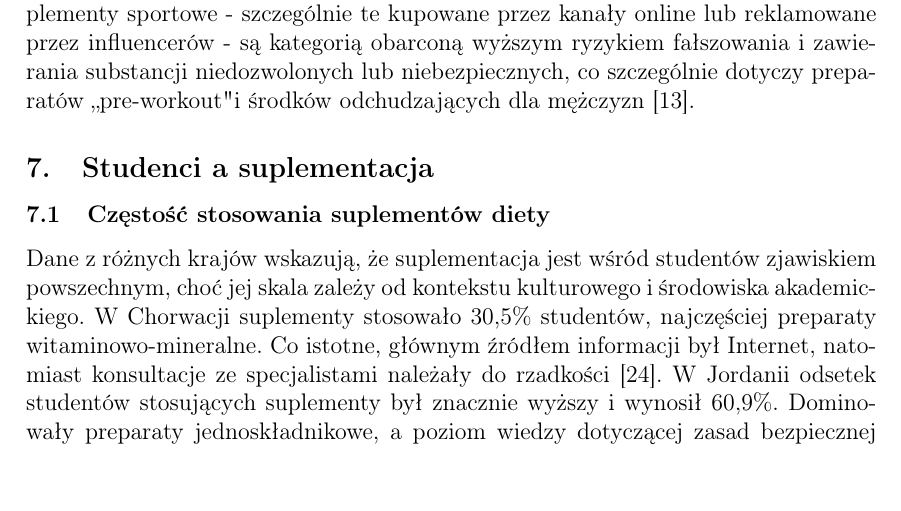
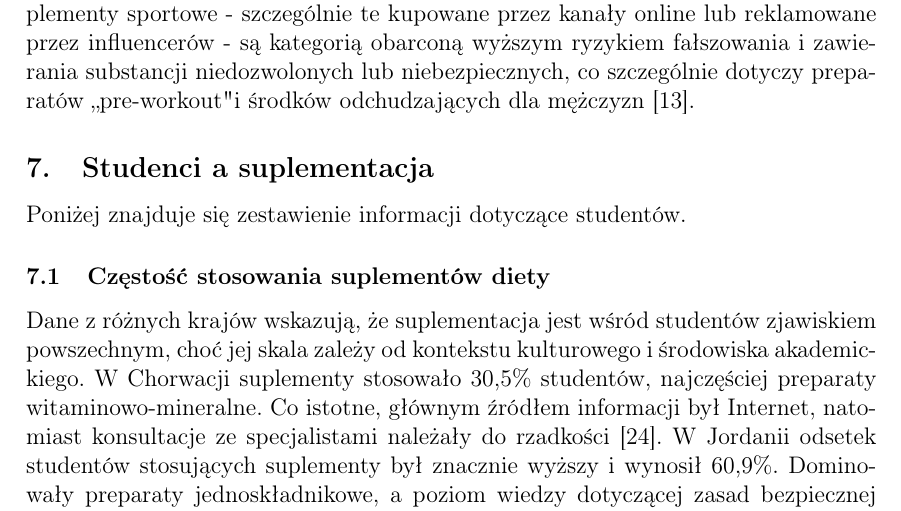
Before and after one commit to osdjp-lab/mary-msc-thesis, a LaTeX thesis (thesis.tex, which reads 1-przeglad.tex): part of page 14 of 29 before the commit and part of page 14 of 30 after it, cut so that both start at the same text. Compiled offline with pdfLaTeX.

Commit message:
Update of przeglad

```diff
--- a/1-przeglad.tex
+++ b/1-przeglad.tex
@@ -206,6 +206,8 @@ Ta różnica w strukturze stosowanych preparatów ma znaczenie kliniczne. Suplem
 
 \subsection{Studenci a suplementacja}
 
+Poniżej znajduje się zestawienie informacji dotyczące studentów.
+
 \subsubsection{Częstość stosowania suplementów diety}
 
 Dane z różnych krajów wskazują, że suplementacja jest wśród studentów zjawiskiem powszechnym, choć jej skala zależy od kontekstu kulturowego i środowiska akademickiego. W Chorwacji suplementy stosowało 30,5\% studentów, najczęściej preparaty witaminowo-mineralne. Co istotne, głównym źródłem informacji był Internet, natomiast konsultacje ze specjalistami należały do rzadkości \cite{croatia-knowledge-and-use}.
```
